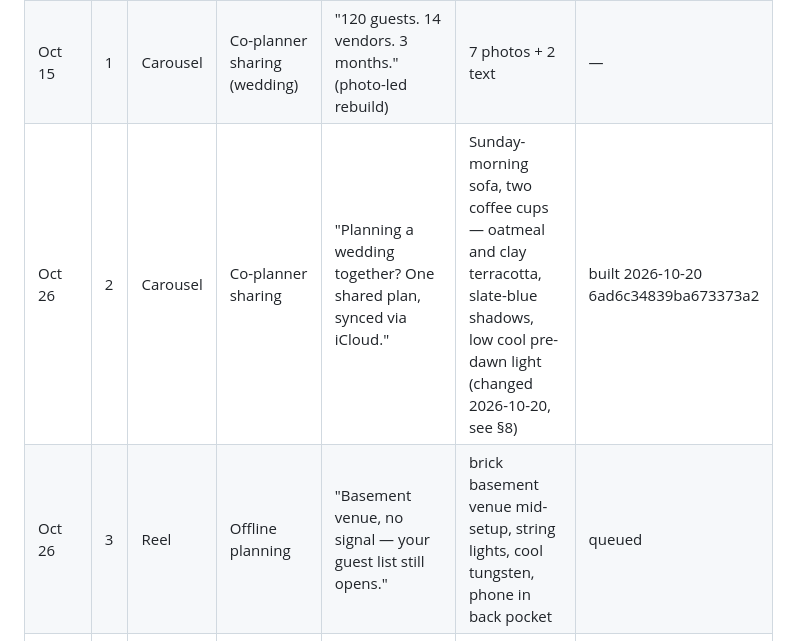
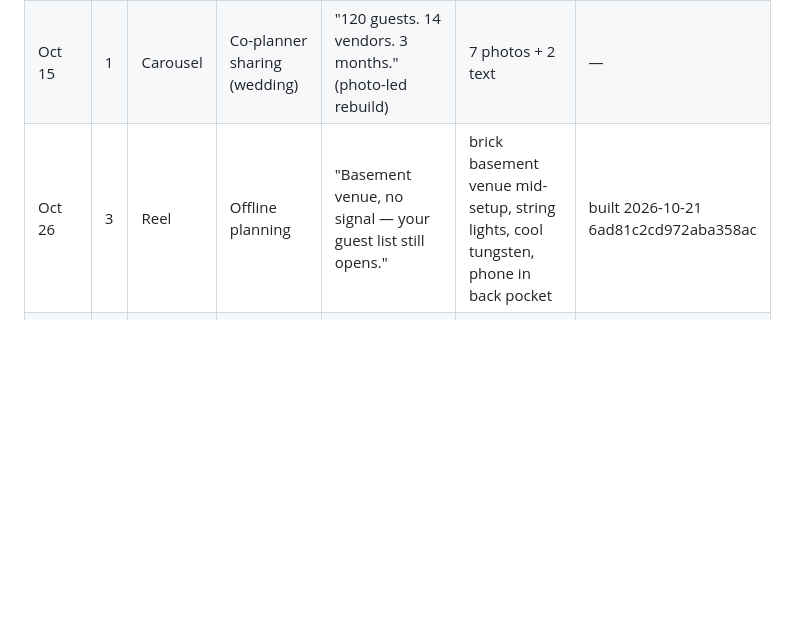
Before and after one commit to 12fdk/event-stories.12f.dk, a Markdown page: marketing.md, the part around one of its changes. GitHub-like rendering; blank space fills up the shorter version.

Commit message:
marketing: week of Oct 26 #3 built (reel 6ad81c2cd972aba358ac, scheduled 2026-10-31T18:00Z) + §8 log; plan_prune removed Oct 26 #2 (published 2026-10-20)

```diff
--- a/marketing.md
+++ b/marketing.md
@@ -214,8 +214,7 @@ patterns, not dates: never state a date or a statistic for them in a post.
 |---|---|---|---|---|---|---|
 | Oct 19 | 2 | Carousel | Checklist / timeline | "Halloween party checklist: two weeks out to the doorbell." | — | — | published 2026-10-15 6ad00941d7b6ea002b02 (text-heavy, superseded) |
 | Oct 15 | 1 | Carousel | Co-planner sharing (wedding) | "120 guests. 14 vendors. 3 months." (photo-led rebuild) | 7 photos + 2 text | — | published 2026-10-15 6ad0c101c6029493303d, IG p/Deg7gp2Cdfd |
-| Oct 26 | 2 | Carousel | Co-planner sharing | "Planning a wedding together? One shared plan, synced via iCloud." | Sunday-morning sofa, two coffee cups — oatmeal and clay terracotta, slate-blue shadows, low cool pre-dawn light (changed 2026-10-20, see §8) | built 2026-10-20 6ad6c34839ba673373a2 |
-| Oct 26 | 3 | Reel | Offline planning | "Basement venue, no signal — your guest list still opens." | brick basement venue mid-setup, string lights, cool tungsten, phone in back pocket | queued |
+| Oct 26 | 3 | Reel | Offline planning | "Basement venue, no signal — your guest list still opens." | brick basement venue mid-setup, string lights, cool tungsten, phone in back pocket | built 2026-10-21 6ad81c2cd972aba358ac |
 | Oct 26 | 4 | Carousel | Guest list (dietary) | "Friendsgiving for 12: who's vegan, who's gluten-free, who's bringing pie?" | overhead harvest table, rust and cream, late-afternoon side light | queued |
 | Nov 2 | 1 | Reel | Co-planner sharing | "Two co-planners, one wedding to-do list, nothing done twice." | florist's workshop, eucalyptus and ribbon, cool morning light, slow pans | queued |
 | Nov 2 | 2 | Carousel | Budget tracking | "Wedding budget across every vendor, tracked in one place." | paper flat-lay: swatches, contract envelopes, calculator, ivory and gold | queued |
```
Also changed, not shown: other parts of marketing.md (+2 -1 lines).
